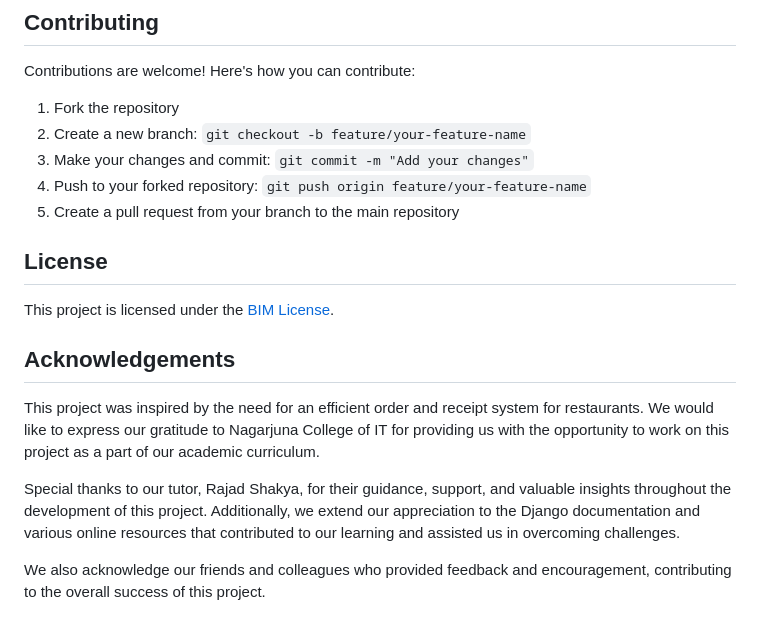
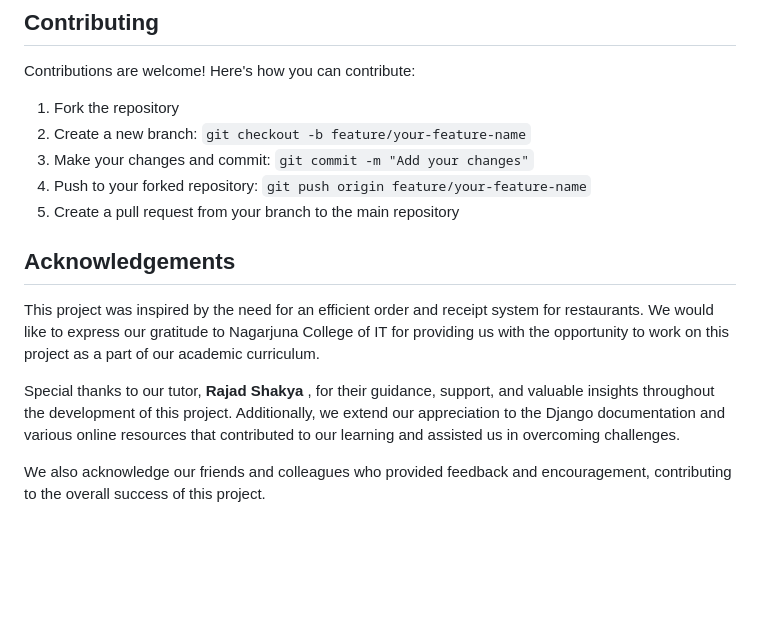
Before and after one commit to Anjal-shrestha/Restaurant-Receipt-Project, a Markdown page: README.md, the part around one of its changes. Rendered like a GitHub page; blank space fills up the shorter version.

```diff
--- a/README.md
+++ b/README.md
@@ -56,13 +65,11 @@ Contributions are welcome! Here's how you can contribute:
 4. Push to your forked repository: `git push origin feature/your-feature-name`
 5. Create a pull request from your branch to the main repository
 
-## License
-This project is licensed under the [BIM License](LICENSE).
 
 ## Acknowledgements
 
 This project was inspired by the need for an efficient order and receipt system for restaurants. We would like to express our gratitude to Nagarjuna College of IT for providing us with the opportunity to work on this project as a part of our academic curriculum.
 
-Special thanks to our tutor, Rajad Shakya, for their guidance, support, and valuable insights throughout the development of this project. Additionally, we extend our appreciation to the Django documentation and various online resources that contributed to our learning and assisted us in overcoming challenges.
+Special thanks to our tutor, <b> Rajad Shakya </b>, for their guidance, support, and valuable insights throughout the development of this project. Additionally, we extend our appreciation to the Django documentation and various online resources that contributed to our learning and assisted us in overcoming challenges.
 
 We also acknowledge our friends and colleagues who provided feedback and encouragement, contributing to the overall success of this project.
```
Also changed, not shown: other parts of README.md (+9 -0 lines).
